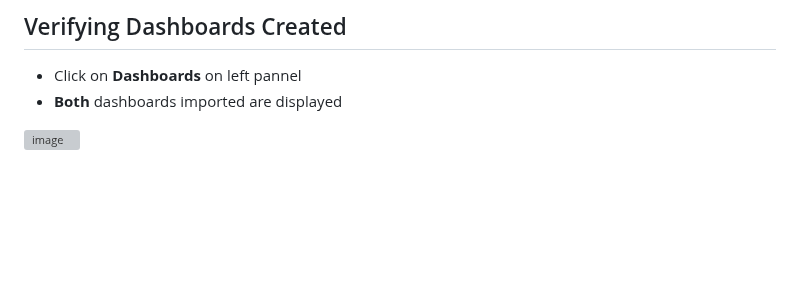
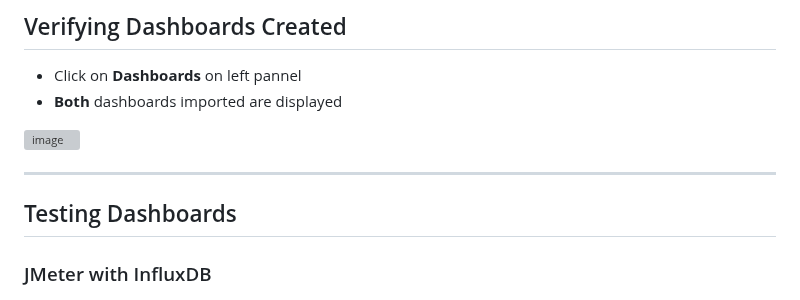
Before and after one commit to almeidas-tatiane/robust-api-performance, a Markdown page: docs/grafana-dashboards.md, the part around the change. GitHub-like rendering; blank space fills up the shorter version; grey boxes are pictures that could not be loaded.

```diff
--- a/docs/grafana-dashboards.md
+++ b/docs/grafana-dashboards.md
@@ -91,3 +91,8 @@ This document is a step by step guide how to create dashboards on Grafana to **J
 - Click on **Dashboards** on left pannel
 - **Both** dashboards imported are displayed
 <img width="1915" height="469" alt="image" src="https://github.com/user-attachments/assets/dfdb6d8e-da35-4e9e-bde5-17f8f8d9f0c7" />
+
+---
+## Testing Dashboards
+
+### JMeter with InfluxDB
```
